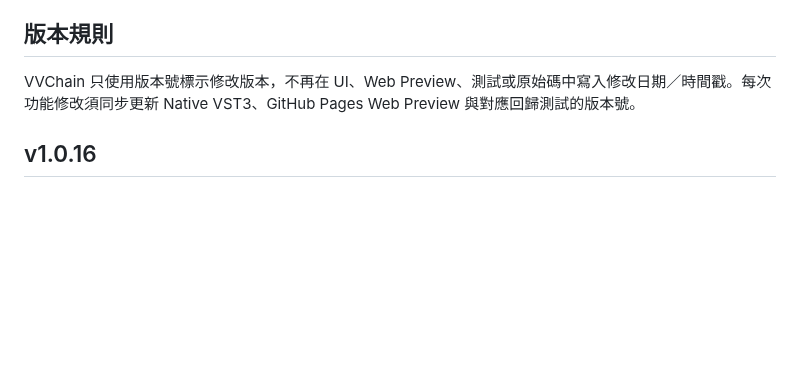
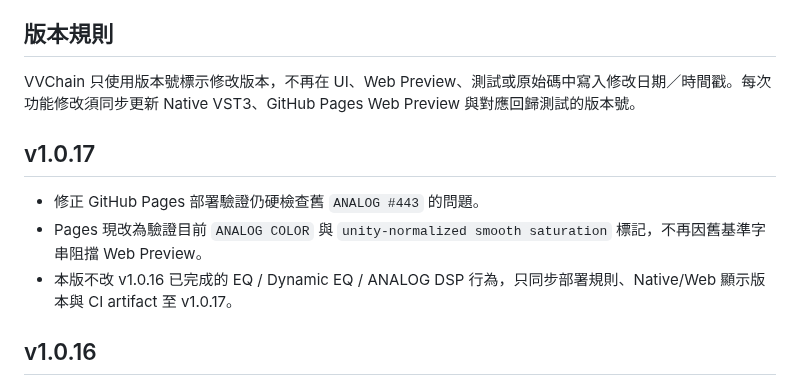
Before and after one commit to nevemn-code/VVChain, a Markdown page: README.md, the part around the change. Rendered like a GitHub page; blank space fills up the shorter version.

Commit message:
[v1.0.17] Document Pages deployment validation fix

```diff
--- a/README.md
+++ b/README.md
@@ -100,6 +100,12 @@ PSP's published ClassicQ documentation describes SIM as Class-A plus transformer
 
 VVChain 只使用版本號標示修改版本，不再在 UI、Web Preview、測試或原始碼中寫入修改日期／時間戳。每次功能修改須同步更新 Native VST3、GitHub Pages Web Preview 與對應回歸測試的版本號。
 
+## v1.0.17
+
+- 修正 GitHub Pages 部署驗證仍硬檢查舊 `ANALOG #443` 的問題。
+- Pages 現改為驗證目前 `ANALOG COLOR` 與 `unity-normalized smooth saturation` 標記，不再因舊基準字串阻擋 Web Preview。
+- 本版不改 v1.0.16 已完成的 EQ / Dynamic EQ / ANALOG DSP 行為，只同步部署規則、Native/Web 顯示版本與 CI artifact 至 v1.0.17。
+
 ## v1.0.16
 
 - 右鍵 + 滾輪與一般 EQ 滾輪共用同一個 Q 計算函式，方向與速度不再可能分岔。
```
